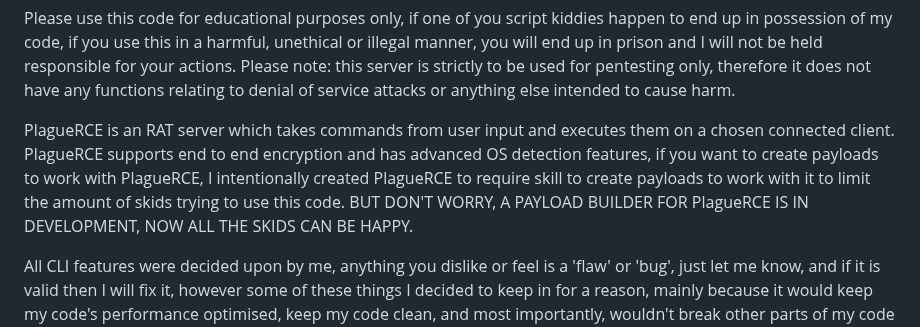
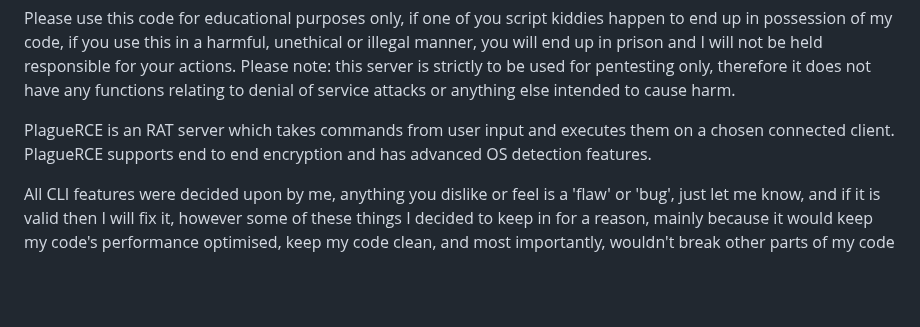
Before and after one commit to humzak711/PlagueRAT, a Markdown page: PlagueRCE/README.md, the part around the change. GitHub-like rendering; blank space fills up the shorter version.

```diff
--- a/PlagueRCE/README.md
+++ b/PlagueRCE/README.md
@@ -54,10 +54,7 @@ it does not have any functions relating to denial of service attacks or anything
 intended to cause harm.
 
 PlagueRCE is an RAT server which takes commands from user input and executes them on a
-chosen connected client. PlagueRCE supports end to end encryption and has advanced OS detection features,
-if you want to create payloads to work with PlagueRCE, I intentionally created PlagueRCE to require skill
-to create payloads to work with it to limit the amount of skids trying to use this code.
-BUT DON'T WORRY, A PAYLOAD BUILDER FOR PlagueRCE IS IN DEVELOPMENT, NOW ALL THE SKIDS CAN BE HAPPY.
+chosen connected client. PlagueRCE supports end to end encryption and has advanced OS detection features.
 
 All CLI features were decided upon by me, anything you dislike or feel is a 'flaw' or 'bug', just
 let me know, and if it is valid then I will fix it, however some of these things I decided to keep in
```
